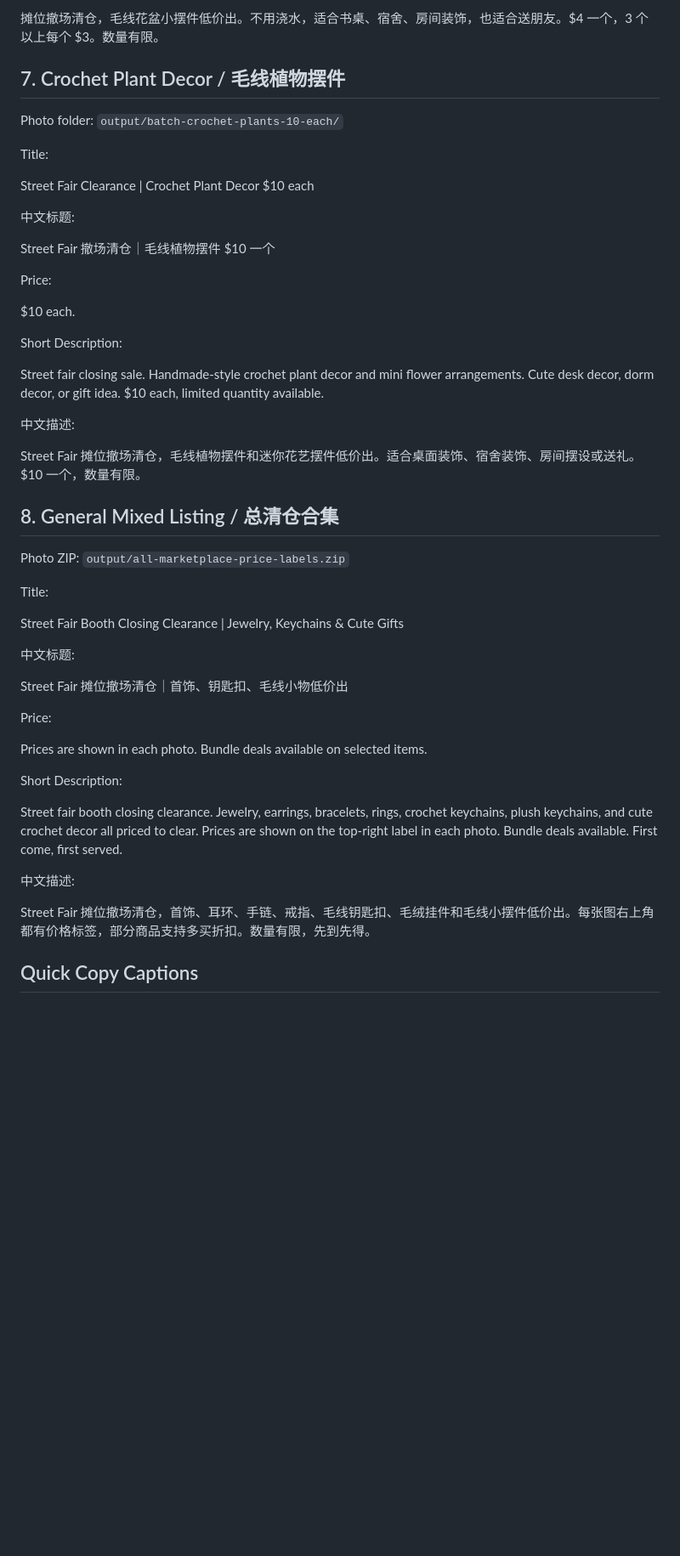
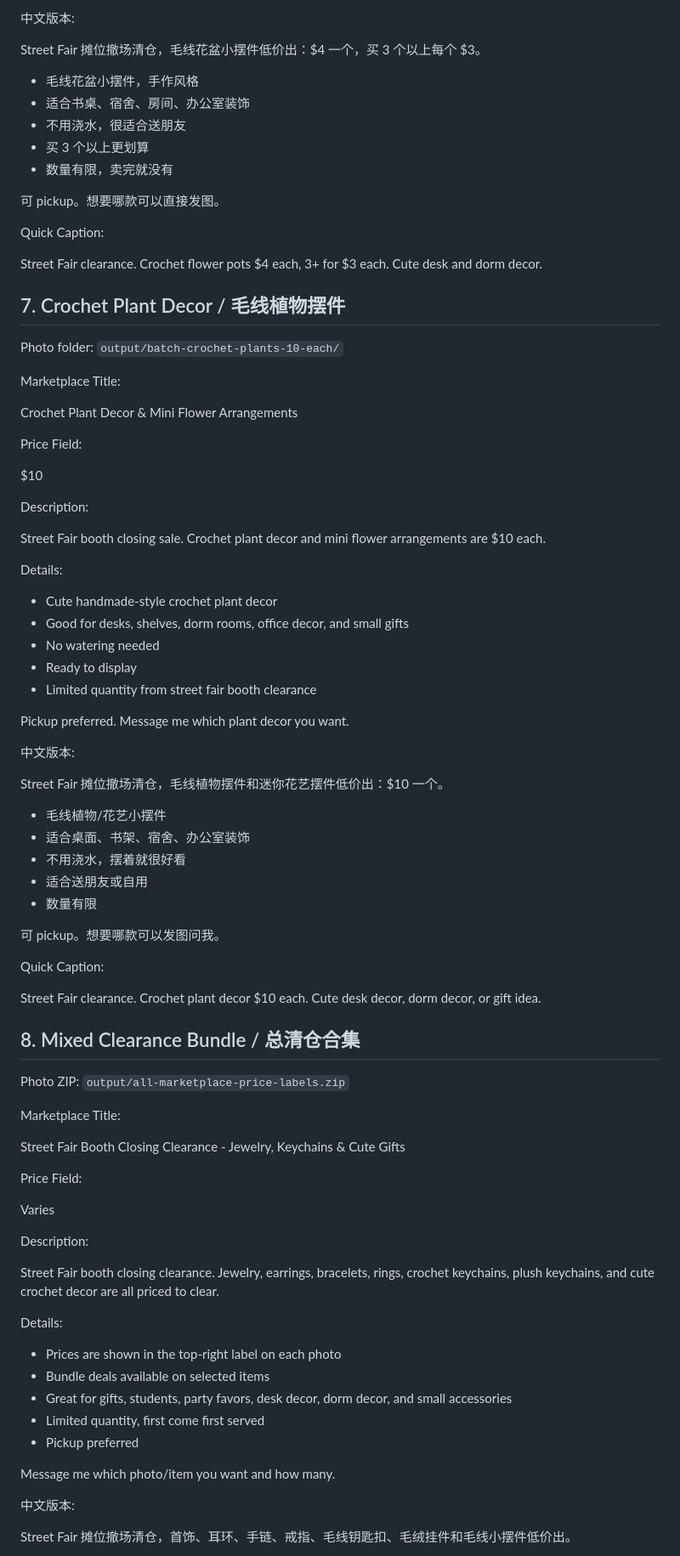
Before and after one commit to LIANGYIXUAN3335/facebook-marketplace-photo-maker, a Markdown page: marketplace-listing-copy.md, the part around one of its changes. Shown at 85% size. GitHub-like rendering; blank space fills up the shorter version.

```diff
--- a/marketplace-listing-copy.md
+++ b/marketplace-listing-copy.md
@@ -152,53 +248,89 @@ Street fair booth closing clearance. Cute crochet flower pots and mini desk deco
 
-摊位撤场清仓，毛线花盆小摆件低价出。不用浇水，适合书桌、宿舍、房间装饰，也适合送朋友。$4 一个，3 个以上每个 $3。数量有限。
+中文版本:
+
+Street Fair 摊位撤场清仓，毛线花盆小摆件低价出：$4 一个，买 3 个以上每个 $3。
+
+- 毛线花盆小摆件，手作风格
+- 适合书桌、宿舍、房间、办公室装饰
+- 不用浇水，很适合送朋友
+- 买 3 个以上更划算
+- 数量有限，卖完就没有
+
+可 pickup。想要哪款可以直接发图。
+
+Quick Caption:
+
+Street Fair clearance. Crochet flower pots $4 each, 3+ for $3 each. Cute desk and dorm decor.
 
 ## 7. Crochet Plant Decor / 毛线植物摆件
 
 Photo folder: `output/batch-crochet-plants-10-each/`
 
-Title:
+Marketplace Title:
 
-Street Fair Clearance | Crochet Plant Decor $10 each
+Crochet Plant Decor & Mini Flower Arrangements
 
-中文标题:
+Price Field:
 
-Street Fair 撤场清仓｜毛线植物摆件 $10 一个
+$10
 
-Price:
+Description:
 
-$10 each.
+Street Fair booth closing sale. Crochet plant decor and mini flower arrangements are $10 each.
 
-Short Description:
+Details:
 
-Street fair closing sale. Handmade-style crochet plant decor and mini flower arrangements. Cute desk decor, dorm decor, or gift idea. $10 each, limited quantity available.
+- Cute handmade-style crochet plant decor
+- Good for desks, shelves, dorm rooms, office decor, and small gifts
+- No watering needed
+- Ready to display
+- Limited quantity from street fair booth clearance
 
-中文描述:
+Pickup preferred. Message me which plant decor you want.
 
-Street Fair 摊位撤场清仓，毛线植物摆件和迷你花艺摆件低价出。适合桌面装饰、宿舍装饰、房间摆设或送礼。$10 一个，数量有限。
+中文版本:
 
-## 8. General Mixed Listing / 总清仓合集
+Street Fair 摊位撤场清仓，毛线植物摆件和迷你花艺摆件低价出：$10 一个。
+
+- 毛线植物/花艺小摆件
+- 适合桌面、书架、宿舍、办公室装饰
+- 不用浇水，摆着就很好看
+- 适合送朋友或自用
+- 数量有限
+
+可 pickup。想要哪款可以发图问我。
+
+Quick Caption:
+
+Street Fair clearance. Crochet plant decor $10 each. Cute desk decor, dorm decor, or gift idea.
+
+## 8. Mixed Clearance Bundle / 总清仓合集
 
 Photo ZIP: `output/all-marketplace-price-labels.zip`
 
-Title:
+Marketplace Title:
 
-Street Fair Booth Closing Clearance | Jewelry, Keychains & Cute Gifts
+Street Fair Booth Closing Clearance - Jewelry, Keychains & Cute Gifts
 
-中文标题:
+Price Field:
 
-Street Fair 摊位撤场清仓｜首饰、钥匙扣、毛线小物低价出
+Varies
 
-Price:
+Description:
 
-Prices are shown in each photo. Bundle deals available on selected items.
+Street Fair booth closing clearance. Jewelry, earrings, bracelets, rings, crochet keychains, plush keychains, and cute crochet decor are all priced to clear.
 
-Short Description:
+Details:
 
-Street fair booth closing clearance. Jewelry, earrings, bracelets, rings, crochet keychains, plush keychains, and cute crochet decor all priced to clear. Prices are shown on the top-right label in each photo. Bundle deals available. First come, first served.
+- Prices are shown in the top-right label on each photo
+- Bundle deals available on selected items
+- Great for gifts, students, party favors, desk decor, dorm decor, and small accessories
+- Limited quantity, first come first served
+- Pickup preferred
 
-中文描述:
+Message me which photo/item you want and how many.
 
-Street Fair 摊位撤场清仓，首饰、耳环、手链、戒指、毛线钥匙扣、毛绒挂件和毛线小摆件低价出。每张图右上角都有价格标签，部分商品支持多买折扣。数量有限，先到先得。
+中文版本:
 
-## Quick Copy Captions
+Street Fair 摊位撤场清仓，首饰、耳环、手链、戒指、毛线钥匙扣、毛绒挂件和毛线小摆件低价出。
 
```
Also changed, not shown: other parts of marketplace-listing-copy.md (+180 -86 lines).
